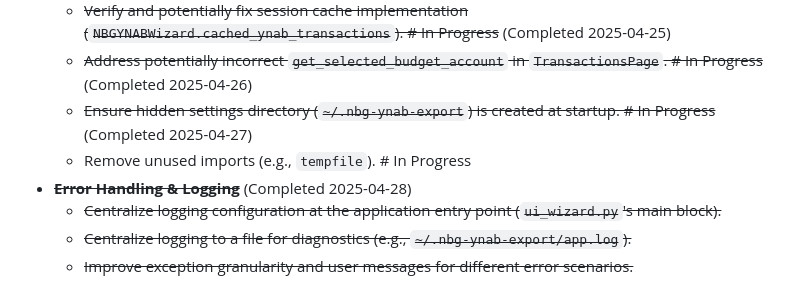
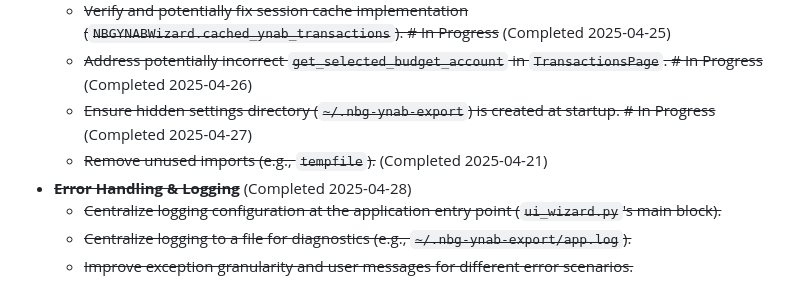
Before and after one commit to Nikolay-Sergeev/nbg-ynab-export, a Markdown page: plan.md, the part around the change. Rendered like a GitHub page.

Commit message:
Mark removal of unused imports as completed

```diff
--- a/plan.md
+++ b/plan.md
@@ -10,7 +10,7 @@
   - ~~Verify and potentially fix session cache implementation (`NBGYNABWizard.cached_ynab_transactions`).  # In Progress~~ (Completed 2025-04-25)
   - ~~Address potentially incorrect `get_selected_budget_account` in `TransactionsPage`.  # In Progress~~ (Completed 2025-04-26)
   - ~~Ensure hidden settings directory (`~/.nbg-ynab-export`) is created at startup.  # In Progress~~ (Completed 2025-04-27)
-  - Remove unused imports (e.g., `tempfile`).  # In Progress
+  - ~~Remove unused imports (e.g., `tempfile`).~~ (Completed 2025-04-21)
 - ~~**Error Handling & Logging**~~ (Completed 2025-04-28)
   - ~~Centralize logging configuration at the application entry point (`ui_wizard.py`'s main block).~~
   - ~~Centralize logging to a file for diagnostics (e.g., `~/.nbg-ynab-export/app.log`).~~
```
